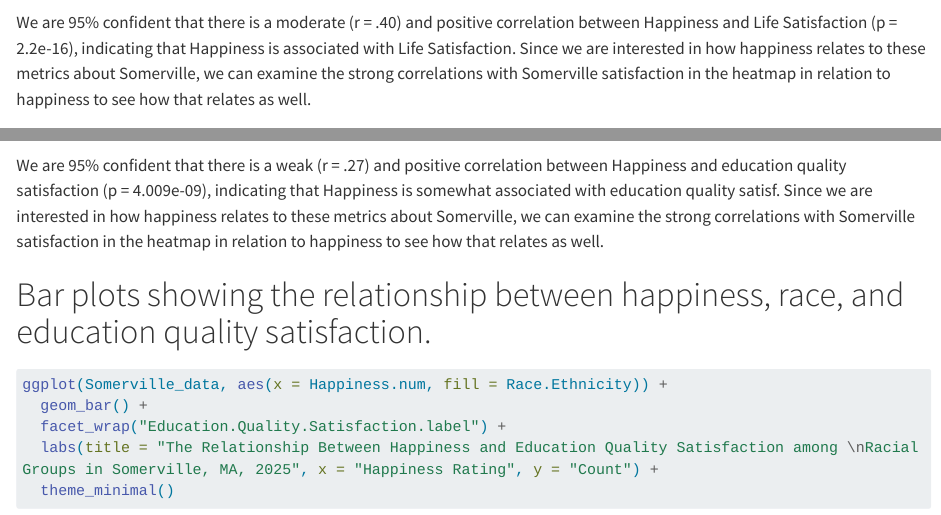
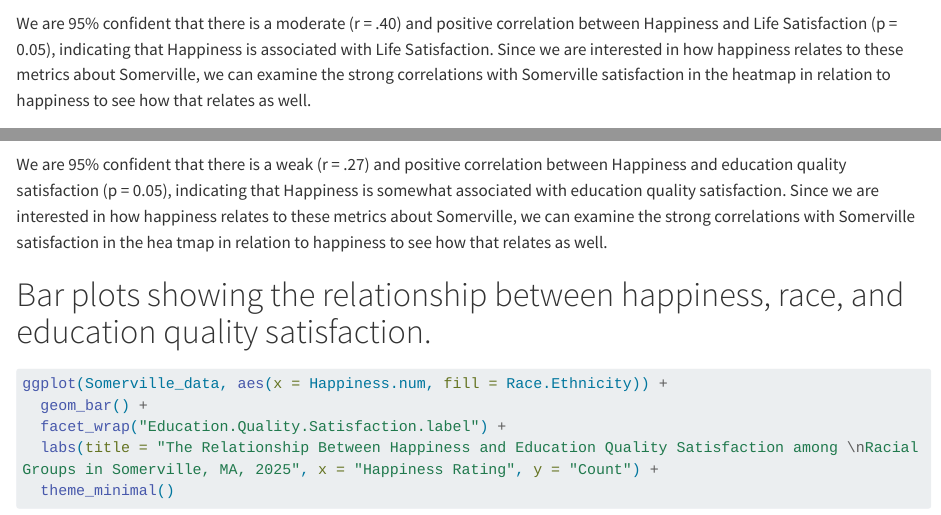
Before and after one commit to Skotkin/project2, a Quarto document (overall_analysis.qmd): the page in a window 1100 px wide, from 2090 px down before the commit and from 2250 px down after it, so that both start at the same text, and a second part further down, joined at a grey line. Rendered offline with R 4.5, knitr and Pandoc in place of Quarto, with nearby package versions; some code elsewhere in the file could not run offline; long lines of code are wrapped.

Commit message:
Added titles and edited p values

````diff
--- a/overall_analysis.qmd
+++ b/overall_analysis.qmd
@@ -47,13 +49,13 @@ From this we can see that there is mainly a correlation between feeling part of
 ```{r}
 cor.test(Somerville_data$Somerville.Satisfaction.num, Somerville_data$Happiness.num, method = "pearson")
 ```
-We are 95% confident that there is a moderate (r = .40) and positive correlation between Happiness and Life Satisfaction (p = 2.2e-16), indicating that Happiness is associated with Life Satisfaction. Since we are interested in how happiness relates to these metrics about Somerville, we can examine the strong correlations with Somerville satisfaction in the heatmap in relation to happiness to see how that relates as well.
+We are 95% confident that there is a moderate (r = .40) and positive correlation between Happiness and Life Satisfaction (p = 0.05), indicating that Happiness is associated with Life Satisfaction. Since we are interested in how happiness relates to these metrics about Somerville, we can examine the strong correlations with Somerville satisfaction in the heatmap in relation to happiness to see how that relates as well.
 
 # Correlation test between happiness and education satisfaction.
 ```{r}
 cor.test(Somerville_data$Education.Quality.Satisfaction.num, Somerville_data$Happiness.num, method = "pearson")
 ```
-We are 95% confident that there is a weak (r = .27) and positive correlation between Happiness and education quality satisfaction (p = 4.009e-09), indicating that Happiness is somewhat associated with education quality satisf. Since we are interested in how happiness relates to these metrics about Somerville, we can examine the strong correlations with Somerville satisfaction in the heatmap in relation to happiness to see how that relates as well.
+We are 95% confident that there is a weak (r = .27) and positive correlation between Happiness and education quality satisfaction (p = 0.05), indicating that Happiness is somewhat associated with education quality satisfaction. Since we are interested in how happiness relates to these metrics about Somerville, we can examine the strong correlations with Somerville satisfaction in the hea tmap in relation to happiness to see how that relates as well.
 
 # Bar plots showing the relationship between happiness, race, and education quality satisfaction.
 ```{r}
````
Also changed, not shown: overall_analysis.qmd (4 more changed lines).
